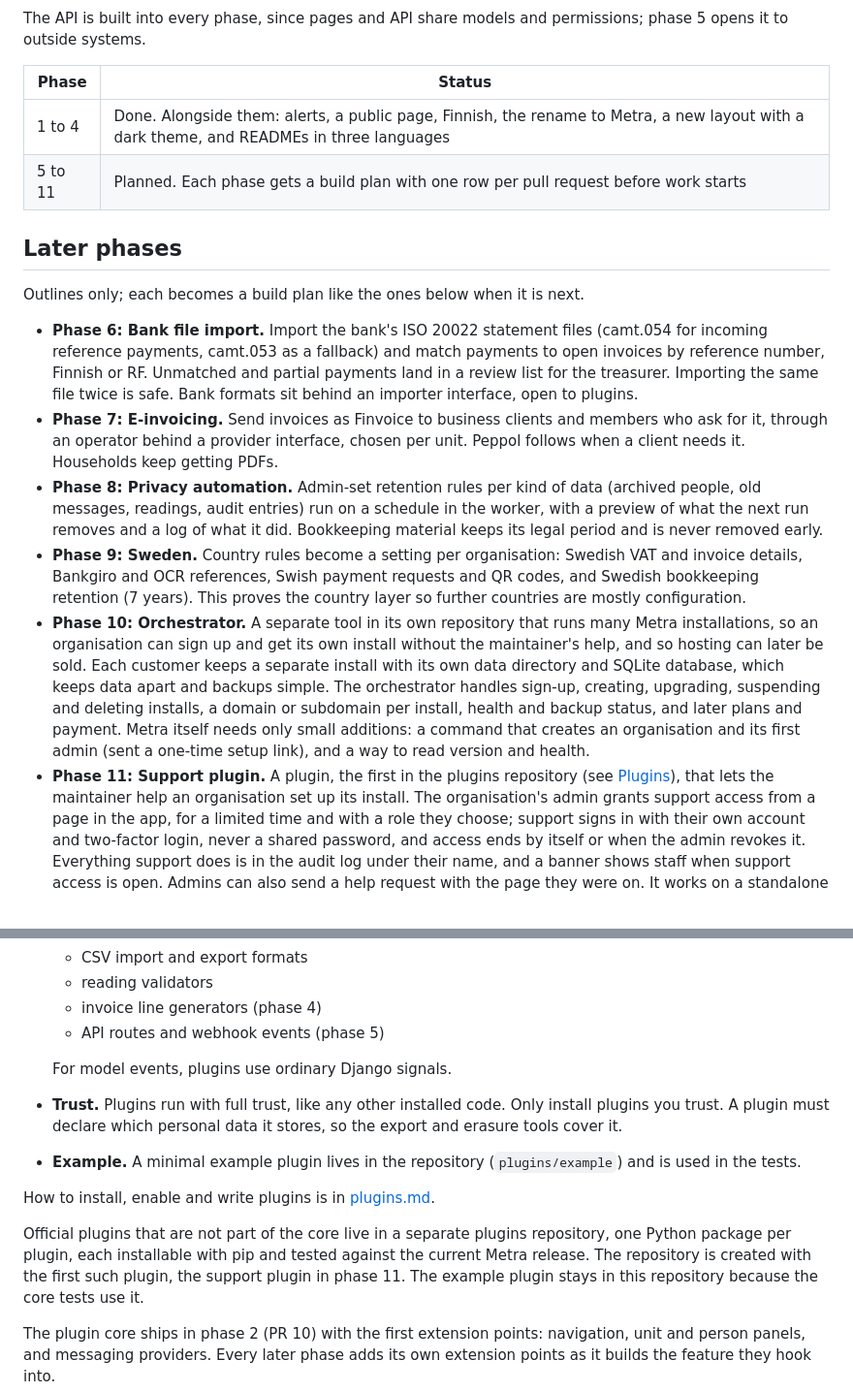
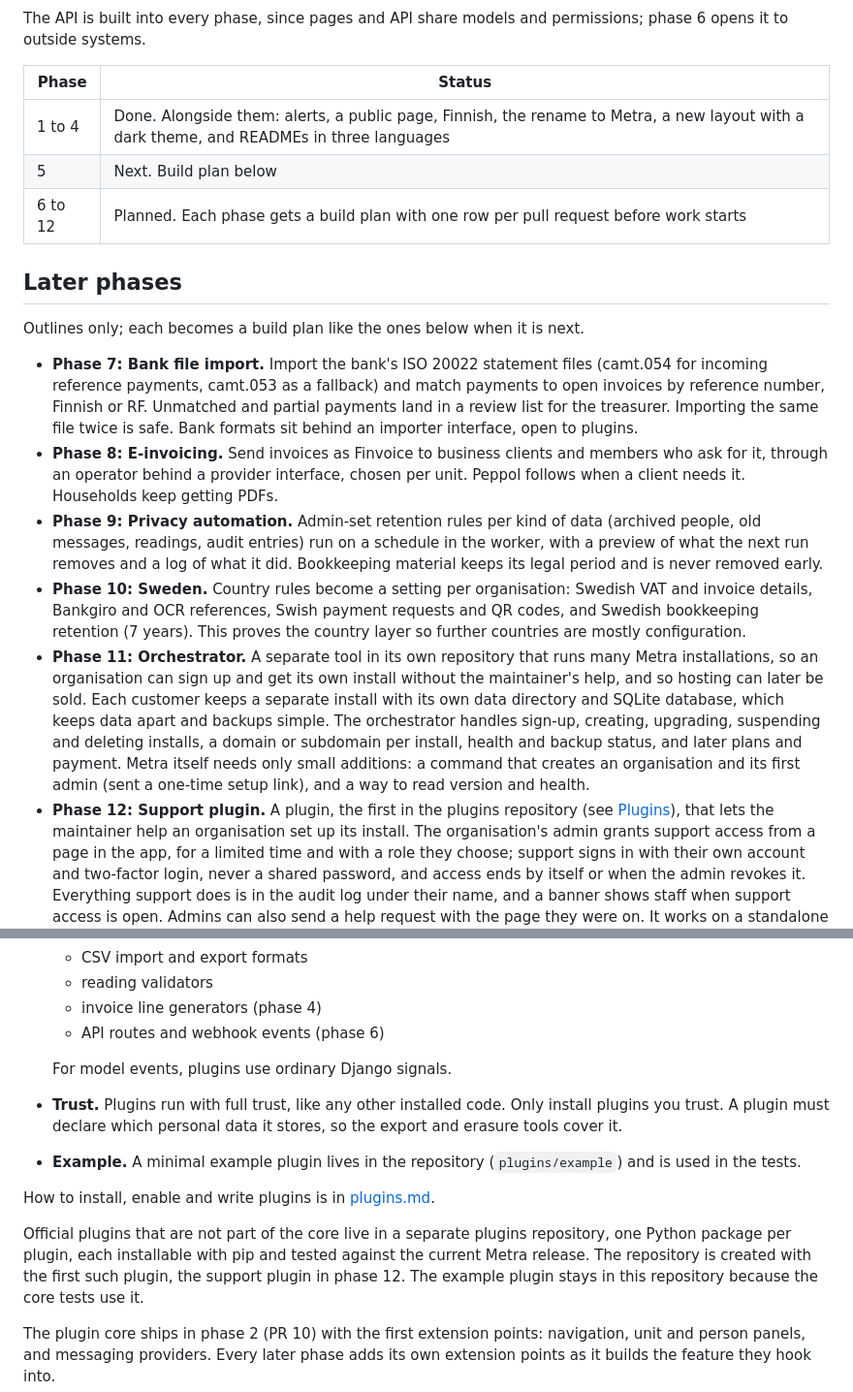
Before and after one commit to savv3/Metra, a Markdown page: docs/architecture.md, 2 parts joined by grey strips. Shown at 97% size. Rendered like a GitHub page.

````diff
--- a/docs/architecture.md
+++ b/docs/architecture.md
@@ -170,39 +171,40 @@ flowchart TD
 ```
 
 The API is built into every phase, since pages and API share models and
-permissions; phase 5 opens it to outside systems.
+permissions; phase 6 opens it to outside systems.
 
 | Phase | Status |
 | --- | --- |
 | 1 to 4 | Done. Alongside them: alerts, a public page, Finnish, the rename to Metra, a new layout with a dark theme, and READMEs in three languages |
-| 5 to 11 | Planned. Each phase gets a build plan with one row per pull request before work starts |
+| 5 | Next. Build plan below |
+| 6 to 12 | Planned. Each phase gets a build plan with one row per pull request before work starts |
 
 ## Later phases
 
 Outlines only; each becomes a build plan like the ones below when it is
 next.
 
-- **Phase 6: Bank file import.** Import the bank's ISO 20022 statement
+- **Phase 7: Bank file import.** Import the bank's ISO 20022 statement
   files (camt.054 for incoming reference payments, camt.053 as a fallback)
   and match payments to open invoices by reference number, Finnish or RF.
   Unmatched and partial payments land in a review list for the treasurer.
   Importing the same file twice is safe. Bank formats sit behind an
   importer interface, open to plugins.
-- **Phase 7: E-invoicing.** Send invoices as Finvoice to business clients
+- **Phase 8: E-invoicing.** Send invoices as Finvoice to business clients
   and members who ask for it, through an operator behind a provider
   interface, chosen per unit. Peppol follows when a client needs it.
   Households keep getting PDFs.
-- **Phase 8: Privacy automation.** Admin-set retention rules per kind of
+- **Phase 9: Privacy automation.** Admin-set retention rules per kind of
   data (archived people, old messages, readings, audit entries) run on a
   schedule in the worker, with a preview of what the next run removes and
   a log of what it did. Bookkeeping material keeps its legal period and is
   never removed early.
-- **Phase 9: Sweden.** Country rules become a setting per organisation:
+- **Phase 10: Sweden.** Country rules become a setting per organisation:
   Swedish VAT and invoice details, Bankgiro and OCR references, Swish
   payment requests and QR codes, and Swedish bookkeeping retention (7
   years). This proves the country layer so further countries are mostly
   configuration.
-- **Phase 10: Orchestrator.** A separate tool in its own repository that
+- **Phase 11: Orchestrator.** A separate tool in its own repository that
   runs many Metra installations, so an organisation can sign up and get
   its own install without the maintainer's help, and so hosting can later
   be sold. Each customer keeps a separate install with its own data
@@ -212,7 +214,7 @@ next.
   status, and later plans and payment. Metra itself needs only small
   additions: a command that creates an organisation and its first admin
   (sent a one-time setup link), and a way to read version and health.
-- **Phase 11: Support plugin.** A plugin, the first in the plugins
+- **Phase 12: Support plugin.** A plugin, the first in the plugins
   repository (see [Plugins](#plugins)), that lets
   the maintainer help an organisation set up its install. The
   organisation's admin grants support access from a page in the app, for
@@ -387,7 +403,7 @@ Organisations can extend the app without forking it.
   - CSV import and export formats
   - reading validators
   - invoice line generators (phase 4)
-  - API routes and webhook events (phase 5)
+  - API routes and webhook events (phase 6)
 
   For model events, plugins use ordinary Django signals.
 - **Trust.** Plugins run with full trust, like any other installed code.
@@ -401,7 +417,7 @@ How to install, enable and write plugins is in [plugins.md](plugins.md).
 Official plugins that are not part of the core live in a separate
 plugins repository, one Python package per plugin, each installable with
 pip and tested against the current Metra release. The repository is
-created with the first such plugin, the support plugin in phase 11. The
+created with the first such plugin, the support plugin in phase 12. The
 example plugin stays in this repository because the core tests use it.
 
 The plugin core ships in phase 2 (PR 10) with the first extension points:
````
Also changed, not shown: other parts of docs/architecture.md (+23 -8 lines).
